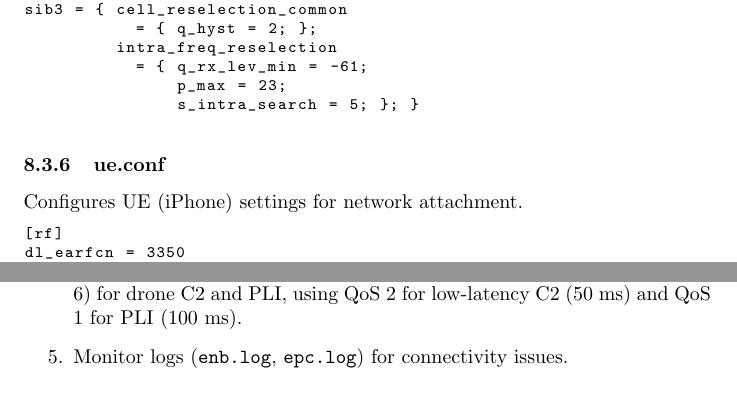
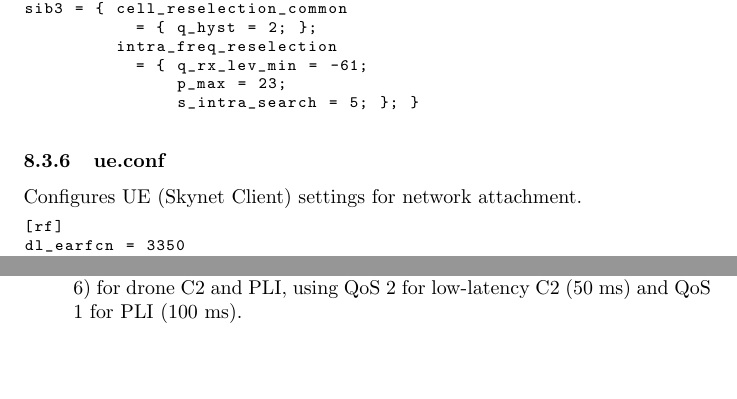
Before and after one commit to BitEdits/skynet, a LaTeX paper (skynet.tex): two parts of page 25 of 30, joined at a grey line, cut so that both start at the same text, the shorter picture padded with empty space. Compiled offline with pdfLaTeX.

Commit message:
skynet_sim

```diff
--- a/skynet.tex
+++ b/skynet.tex
@@ -864,7 +861,7 @@ sib3 = { cell_reselection_common
 \end{lstlisting}
 
 \subsubsection{ue.conf}
-Configures UE (iPhone) settings for network attachment.
+Configures UE (Skynet Client) settings for network attachment.
 \begin{lstlisting}
 [rf]
 dl_earfcn = 3350
@@ -895,7 +892,6 @@ apn_protocol = ipv4
                 \texttt{npg\_pli} (NPG 6) for drone C2 and PLI,
                              using QoS 2 for low-latency C2 (50 ms)
                                and QoS 1 for PLI (100 ms).
-\item Monitor logs (\texttt{enb.log}, \texttt{epc.log}) for connectivity issues.
 \end{enumerate}
 
 \subsection{Security and Visibility}
```
Also changed, not shown: skynet.pdf, skynet.tex (17 more changed lines).
